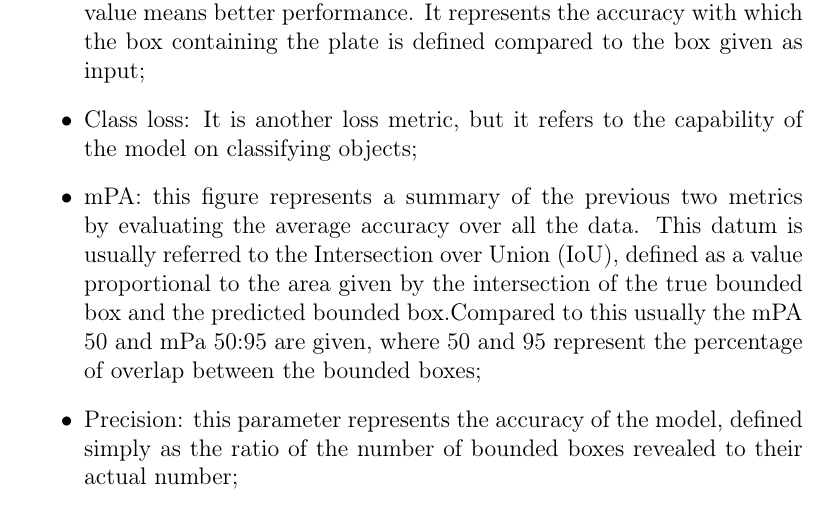
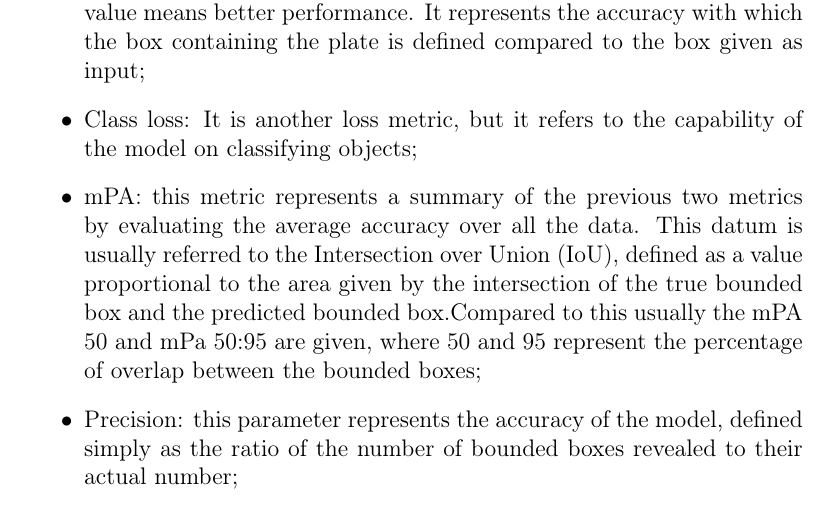
Before and after one commit to Sbimbam/CV-Project, a LaTeX document (Report/src/main.tex): part of page 5 of 7, cut so that both start at the same text. Compiled offline with pdfLaTeX.

Commit message:
report correctio
report correction

```diff
--- a/Report/src/main.tex
+++ b/Report/src/main.tex
@@ -101,7 +101,7 @@ The Y-axis can take on different meanings, in particular here we have five diffe
 \begin{itemize}
     \item Box loss: this parameter represent a loss metric and in general, a lower value means better performance. It represents the accuracy with which the box containing the plate is defined compared to the box given as input;
     \item Class loss: It is another loss metric, but it refers to the capability of the model on classifying objects;
-    \item mPA: this figure represents a summary of the previous two metrics by evaluating the average accuracy over all the data. This datum is usually referred to the Intersection over Union (IoU), defined as a value proportional to the area given by the intersection of the true bounded box and the predicted bounded box.Compared to this usually the mPA 50 and mPa 50:95 are given, where 50 and 95 represent the percentage of overlap between the bounded boxes;
+    \item mPA: this metric represents a summary of the previous two metrics by evaluating the average accuracy over all the data. This datum is usually referred to the Intersection over Union (IoU), defined as a value proportional to the area given by the intersection of the true bounded box and the predicted bounded box.Compared to this usually the mPA 50 and mPa 50:95 are given, where 50 and 95 represent the percentage of overlap between the bounded boxes;
     \item Precision: this parameter represents the accuracy of the model, defined simply as the ratio of the number of bounded boxes revealed to their actual number;
     \item Recall: this metric, unlike Precision,  relates the number of true bounded boxes to the total number of predicted bounded boxes among which there may be false positives.
 \end{itemize}
```
Also changed, not shown: CV_Project_Emanuele_Corongiu_report.pdf, 1 other file.
